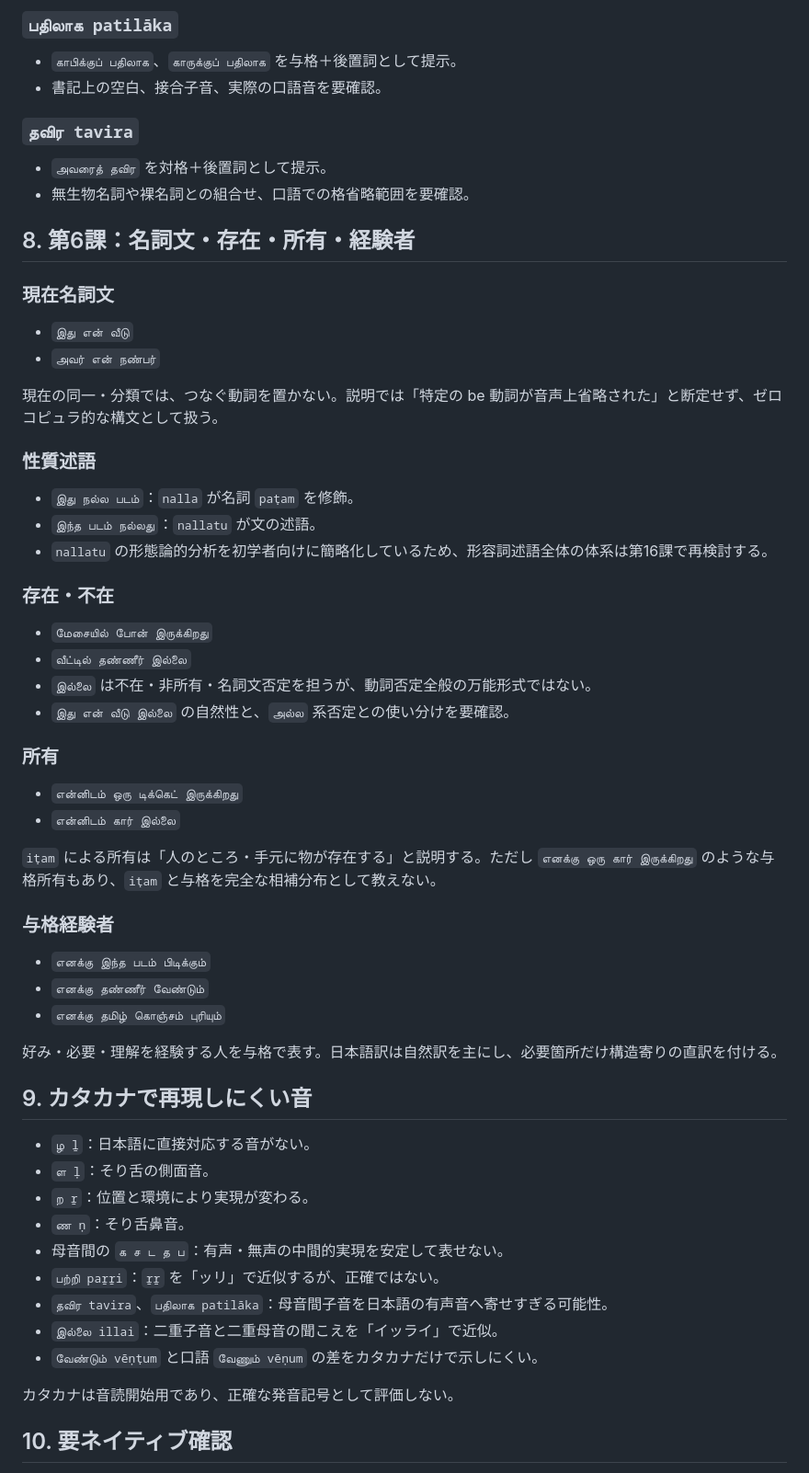
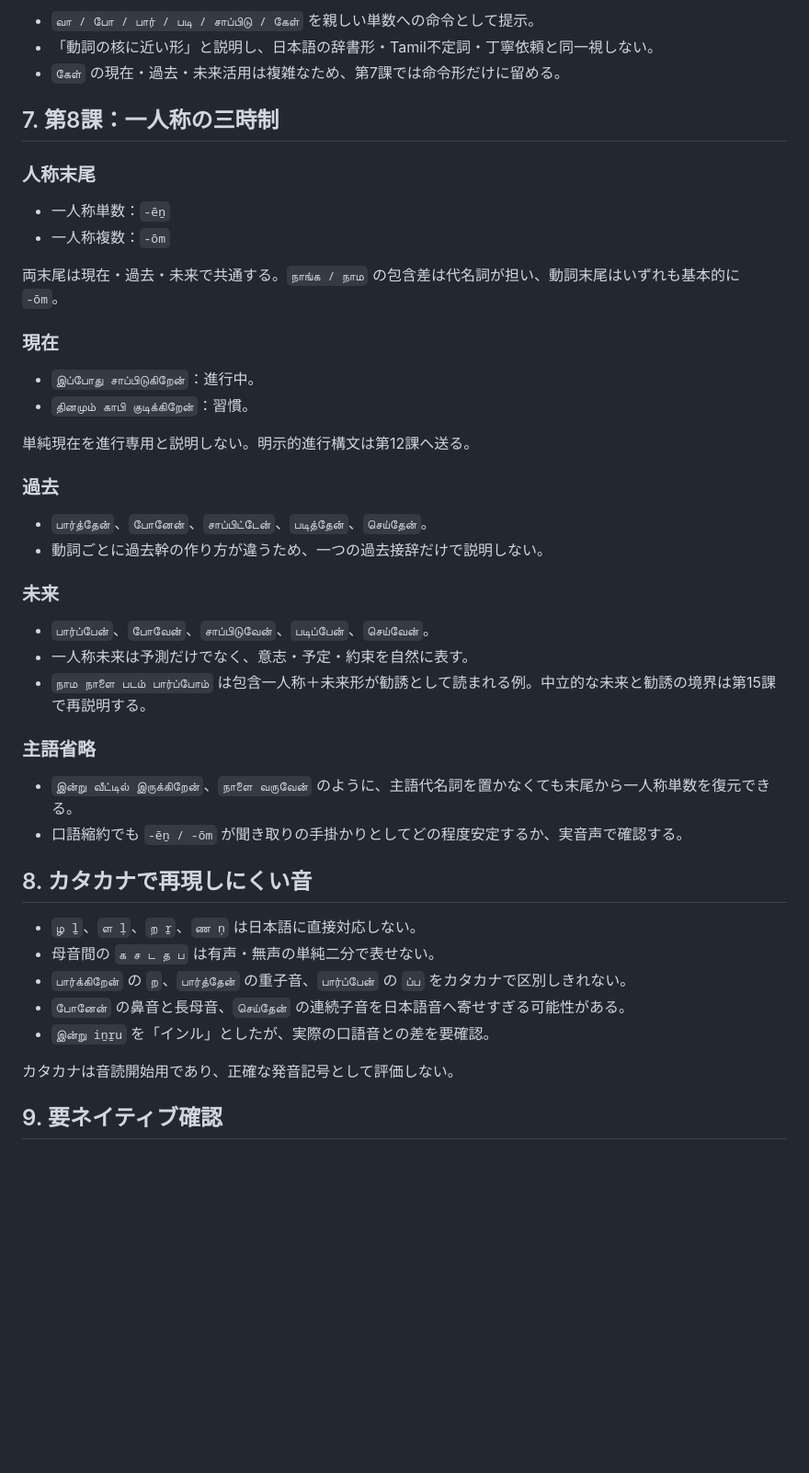
Before and after one commit to hane-san/tamil2, a Markdown page: LANGUAGE_CHECK.md, the part around one of its changes. Shown at 92% size. Drawn GitHub-style; blank space fills up the shorter version.

```diff
--- a/LANGUAGE_CHECK.md
+++ b/LANGUAGE_CHECK.md
@@ -142,64 +133,49 @@
 
-### `பதிலாக patilāka`
+- `வா / போ / பார் / படி / சாப்பிடு / கேள்` を親しい単数への命令として提示。
+- 「動詞の核に近い形」と説明し、日本語の辞書形・Tamil不定詞・丁寧依頼と同一視しない。
+- `கேள்` の現在・過去・未来活用は複雑なため、第7課では命令形だけに留める。
 
-- `காபிக்குப் பதிலாக`、`காருக்குப் பதிலாக` を与格＋後置詞として提示。
-- 書記上の空白、接合子音、実際の口語音を要確認。
+## 7. 第8課：一人称の三時制
 
-### `தவிர tavira`
+### 人称末尾
 
-- `அவரைத் தவிர` を対格＋後置詞として提示。
-- 無生物名詞や裸名詞との組合せ、口語での格省略範囲を要確認。
+- 一人称単数：`-ēṉ`
+- 一人称複数：`-ōm`
 
-## 8. 第6課：名詞文・存在・所有・経験者
+両末尾は現在・過去・未来で共通する。`நாங்க / நாம` の包含差は代名詞が担い、動詞末尾はいずれも基本的に `-ōm`。
 
-### 現在名詞文
+### 現在
 
-- `இது என் வீடு`
-- `அவர் என் நண்பர்`
+- `இப்போது சாப்பிடுகிறேன்`：進行中。
+- `தினமும் காபி குடிக்கிறேன்`：習慣。
 
-現在の同一・分類では、つなぐ動詞を置かない。説明では「特定の be 動詞が音声上省略された」と断定せず、ゼロコピュラ的な構文として扱う。
+単純現在を進行専用と説明しない。明示的進行構文は第12課へ送る。
 
-### 性質述語
+### 過去
 
-- `இது நல்ல படம்`：`nalla` が名詞 `paṭam` を修飾。
-- `இந்த படம் நல்லது`：`nallatu` が文の述語。
-- `nallatu` の形態論的分析を初学者向けに簡略化しているため、形容詞述語全体の体系は第16課で再検討する。
+- `பார்த்தேன்`、`போனேன்`、`சாப்பிட்டேன்`、`படித்தேன்`、`செய்தேன்`。
+- 動詞ごとに過去幹の作り方が違うため、一つの過去接辞だけで説明しない。
 
-### 存在・不在
+### 未来
 
-- `மேசையில் போன் இருக்கிறது`
-- `வீட்டில் தண்ணீர் இல்லை`
-- `இல்லை` は不在・非所有・名詞文否定を担うが、動詞否定全般の万能形式ではない。
-- `இது என் வீடு இல்லை` の自然性と、`அல்ல` 系否定との使い分けを要確認。
+- `பார்ப்பேன்`、`போவேன்`、`சாப்பிடுவேன்`、`படிப்பேன்`、`செய்வேன்`。
+- 一人称未来は予測だけでなく、意志・予定・約束を自然に表す。
+- `நாம நாளை படம் பார்ப்போம்` は包含一人称＋未来形が勧誘として読まれる例。中立的な未来と勧誘の境界は第15課で再説明する。
 
-### 所有
+### 主語省略
 
-- `என்னிடம் ஒரு டிக்கெட் இருக்கிறது`
-- `என்னிடம் கார் இல்லை`
+- `இன்று வீட்டில் இருக்கிறேன்`、`நாளை வருவேன்` のように、主語代名詞を置かなくても末尾から一人称単数を復元できる。
+- 口語縮約でも `-ēṉ / -ōm` が聞き取りの手掛かりとしてどの程度安定するか、実音声で確認する。
 
-`iṭam` による所有は「人のところ・手元に物が存在する」と説明する。ただし `எனக்கு ஒரு கார் இருக்கிறது` のような与格所有もあり、`iṭam` と与格を完全な相補分布として教えない。
+## 8. カタカナで再現しにくい音
 
-### 与格経験者
-
-- `எனக்கு இந்த படம் பிடிக்கும்`
-- `எனக்கு தண்ணீர் வேண்டும்`
-- `எனக்கு தமிழ் கொஞ்சம் புரியும்`
-
-好み・必要・理解を経験する人を与格で表す。日本語訳は自然訳を主にし、必要箇所だけ構造寄りの直訳を付ける。
-
-## 9. カタカナで再現しにくい音
-
-- `ழ ḻ`：日本語に直接対応する音がない。
-- `ள ḷ`：そり舌の側面音。
-- `ற ṟ`：位置と環境により実現が変わる。
-- `ண ṇ`：そり舌鼻音。
-- 母音間の `க ச ட த ப`：有声・無声の中間的実現を安定して表せない。
-- `பற்றி paṟṟi`：`ṟṟ` を「ッリ」で近似するが、正確ではない。
-- `தவிர tavira`、`பதிலாக patilāka`：母音間子音を日本語の有声音へ寄せすぎる可能性。
-- `இல்லை illai`：二重子音と二重母音の聞こえを「イッライ」で近似。
-- `வேண்டும் vēṇṭum` と口語 `வேணும் vēṇum` の差をカタカナだけで示しにくい。
+- `ழ ḻ`、`ள ḷ`、`ற ṟ`、`ண ṇ` は日本語に直接対応しない。
+- 母音間の `க ச ட த ப` は有声・無声の単純二分で表せない。
+- `பார்க்கிறேன்` の `ற`、`பார்த்தேன்` の重子音、`பார்ப்பேன்` の `ப்ப` をカタカナで区別しきれない。
+- `போனேன்` の鼻音と長母音、`செய்தேன்` の連続子音を日本語音へ寄せすぎる可能性がある。
+- `இன்று iṉṟu` を「インル」としたが、実際の口語音との差を要確認。
 
 カタカナは音読開始用であり、正確な発音記号として評価しない。
 
-## 10. 要ネイティブ確認
+## 9. 要ネイティブ確認
 
```
Also changed, not shown: other parts of LANGUAGE_CHECK.md (+91 -102 lines).
